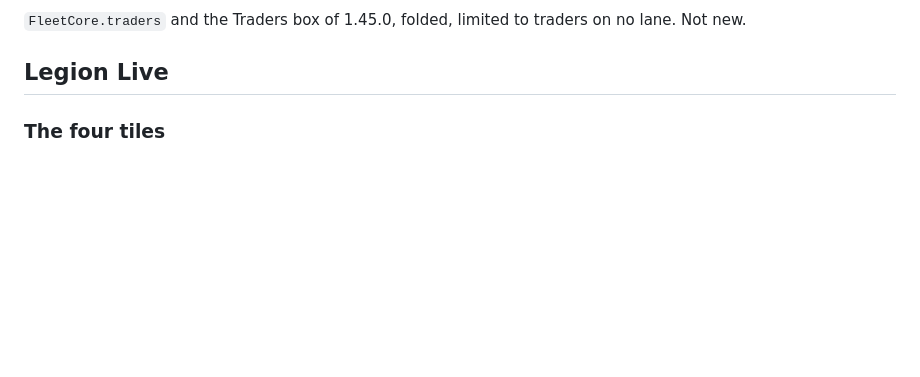
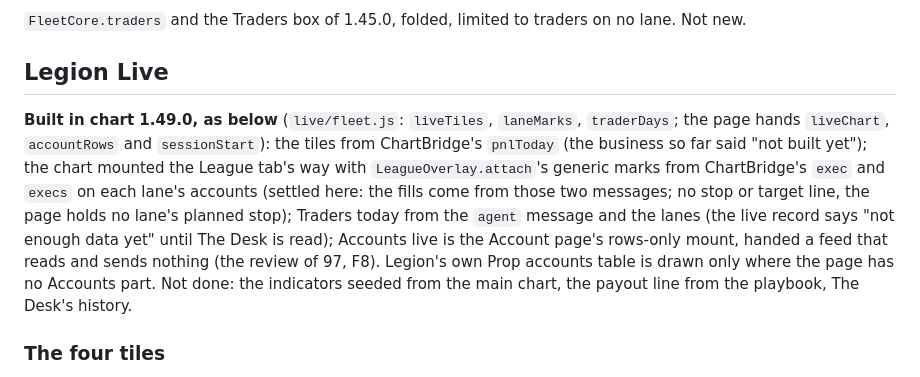
Before and after one commit to anthonydirect17/chart-engine, a Markdown page: docs/LEGION_reuse_map.md, the part around the change. Drawn GitHub-style; blank space fills up the shorter version.

Commit message:
The reuse map: what Legion Live uses, as built in 1.49.0, and what is not done
Co-Authored-By: Claude Opus 5.5 <noreply@anthropic.com>
Claude-Session: https://claude.ai/code/session_01BtgPCaxkLPneLn8SB5RPra

```diff
--- a/docs/LEGION_reuse_map.md
+++ b/docs/LEGION_reuse_map.md
@@ -101,6 +101,15 @@ a setting's line, still `agentPick`.
 
 ## Legion Live
 
+**Built in chart 1.49.0, as below** (`live/fleet.js`: `liveTiles`, `laneMarks`, `traderDays`; the page hands `liveChart`,
+`accountRows` and `sessionStart`): the tiles from ChartBridge's `pnlToday` (the business so far said "not built yet"); the
+chart mounted the League tab's way with `LeagueOverlay.attach`'s generic marks from ChartBridge's `exec` and `execs` on each
+lane's accounts (settled here: the fills come from those two messages; no stop or target line, the page holds no lane's
+planned stop); Traders today from the `agent` message and the lanes (the live record says "not enough data yet" until
+The Desk is read); Accounts live is the Account page's rows-only mount, handed a feed that reads and sends nothing (the
+review of 97, F8). Legion's own Prop accounts table is drawn only where the page has no Accounts part. Not done: the
+indicators seeded from the main chart, the payout line from the playbook, The Desk's history.
+
 ### The four tiles
 
 New, small. Sums of numbers the Account page's rows already hold (`pnlToday`, the positions), by group. "The
```
